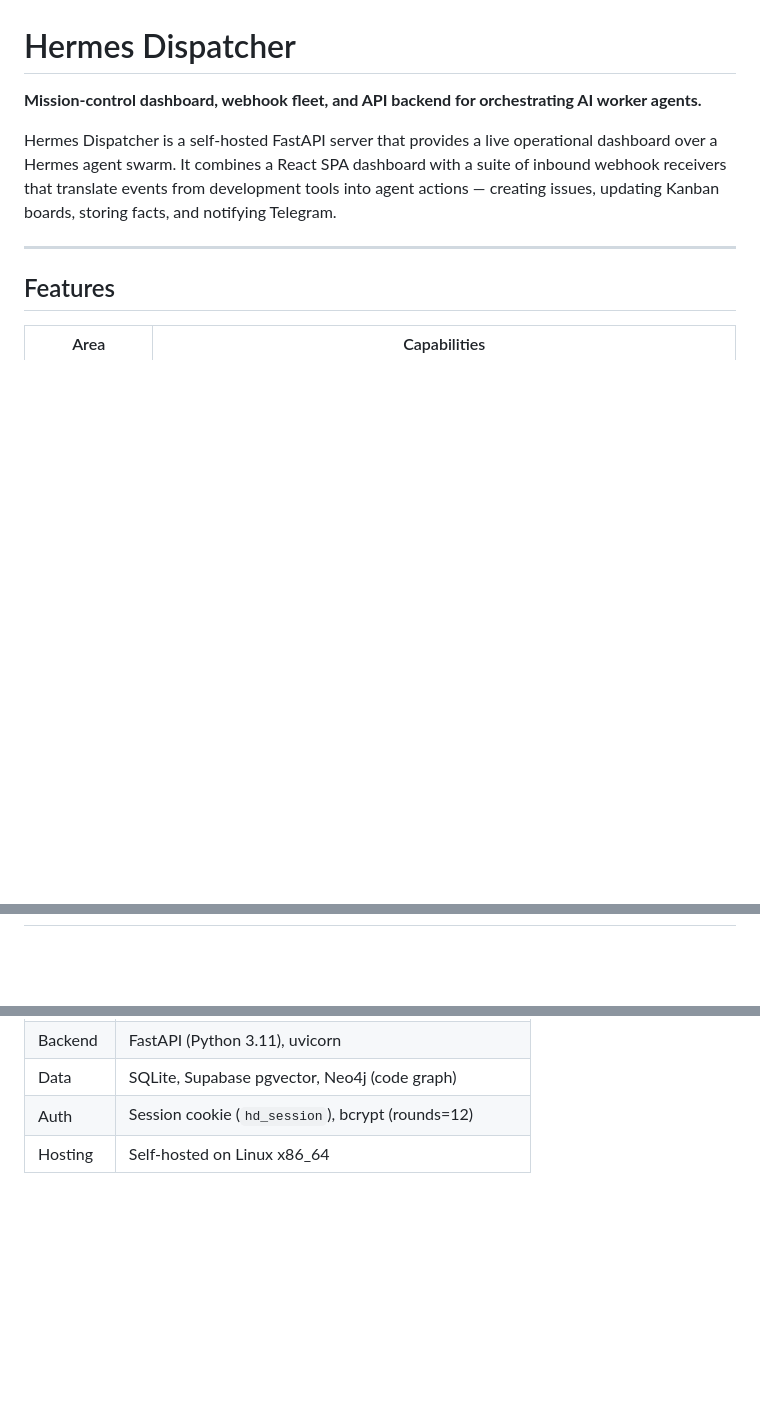
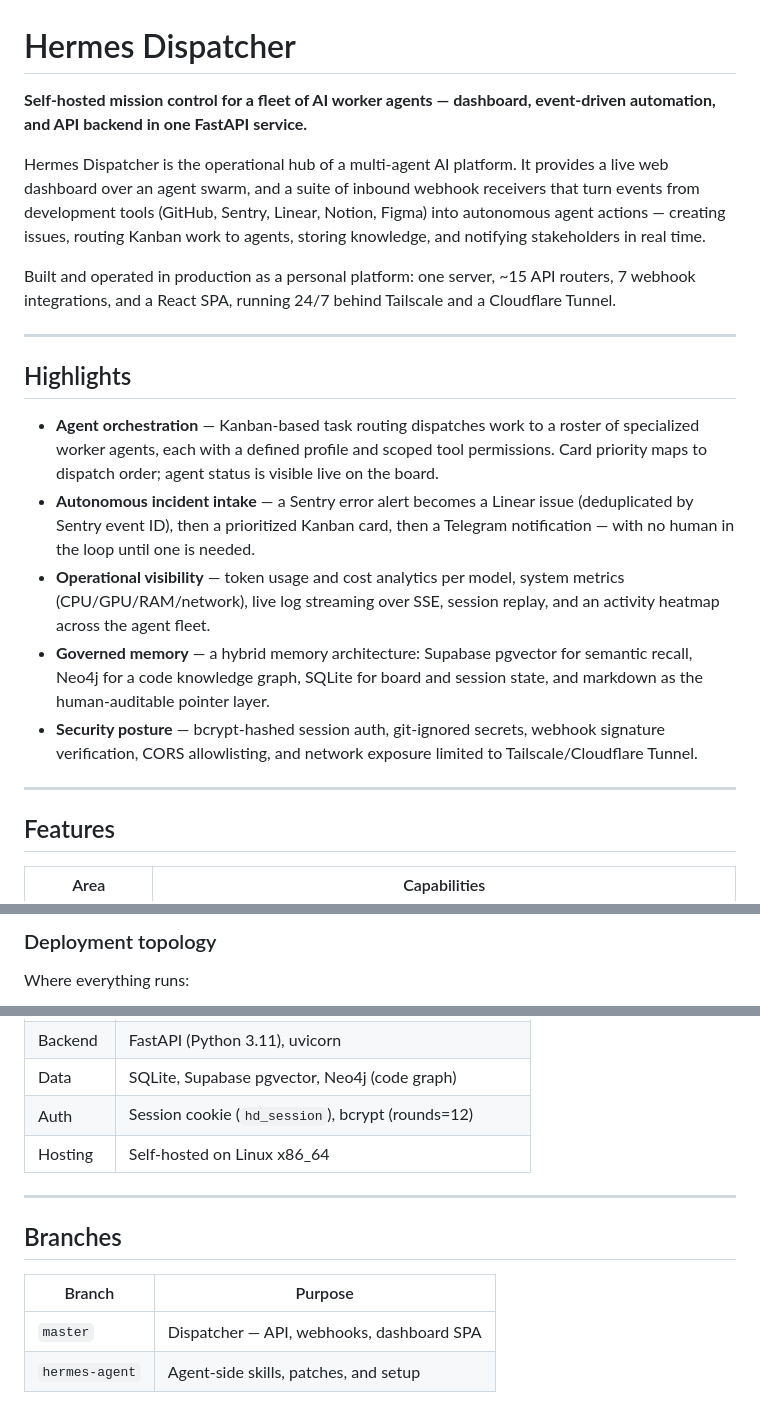
Before and after one commit to andrewalhaj/hermes-dispatcher, a Markdown page: README.md, 3 parts joined by grey strips. Rendered like a GitHub page; blank space fills up the shorter version.

Commit message:
docs: make the README recruiter-friendly with a highlights section and split diagrams

````diff
--- a/README.md
+++ b/README.md
@@ -1,8 +1,20 @@
 # Hermes Dispatcher
 
-**Mission-control dashboard, webhook fleet, and API backend for orchestrating AI worker agents.**
+**Self-hosted mission control for a fleet of AI worker agents — dashboard, event-driven automation, and API backend in one FastAPI service.**
 
-Hermes Dispatcher is a self-hosted FastAPI server that provides a live operational dashboard over a Hermes agent swarm. It combines a React SPA dashboard with a suite of inbound webhook receivers that translate events from development tools into agent actions — creating issues, updating Kanban boards, storing facts, and notifying Telegram.
+Hermes Dispatcher is the operational hub of a multi-agent AI platform. It provides a live web dashboard over an agent swarm, and a suite of inbound webhook receivers that turn events from development tools (GitHub, Sentry, Linear, Notion, Figma) into autonomous agent actions — creating issues, routing Kanban work to agents, storing knowledge, and notifying stakeholders in real time.
+
+Built and operated in production as a personal platform: one server, ~15 API routers, 7 webhook integrations, and a React SPA, running 24/7 behind Tailscale and a Cloudflare Tunnel.
+
+---
+
+## Highlights
+
+- **Agent orchestration** — Kanban-based task routing dispatches work to a roster of specialized worker agents, each with a defined profile and scoped tool permissions. Card priority maps to dispatch order; agent status is visible live on the board.
+- **Autonomous incident intake** — a Sentry error alert becomes a Linear issue (deduplicated by Sentry event ID), then a prioritized Kanban card, then a Telegram notification — with no human in the loop until one is needed.
+- **Operational visibility** — token usage and cost analytics per model, system metrics (CPU/GPU/RAM/network), live log streaming over SSE, session replay, and an activity heatmap across the agent fleet.
+- **Governed memory** — a hybrid memory architecture: Supabase pgvector for semantic recall, Neo4j for a code knowledge graph, SQLite for board and session state, and markdown as the human-auditable pointer layer.
+- **Security posture** — bcrypt-hashed session auth, git-ignored secrets, webhook signature verification, CORS allowlisting, and network exposure limited to Tailscale/Cloudflare Tunnel.
 
 ---
 
@@ -22,2 +73,6 @@ Hermes Dispatcher is a self-hosted FastAPI server that provides a live operation
+### Deployment topology
+
+Where everything runs:
+
 ```mermaid
 flowchart TB
@@ -152,3 +189,12 @@ Required secrets stored in `.env` (git-ignored): `LINEAR_API_KEY`, `SENTRY_*`, `
 | Data | SQLite, Supabase pgvector, Neo4j (code graph) |
 | Auth | Session cookie (`hd_session`), bcrypt (rounds=12) |
 | Hosting | Self-hosted on Linux x86_64 |
+
+---
+
+## Branches
+
+| Branch | Purpose |
+|---|---|
+| `master` | Dispatcher — API, webhooks, dashboard SPA |
+| `hermes-agent` | Agent-side skills, patches, and setup |
````
Also changed, not shown: other parts of README.md (+59 -38 lines).
